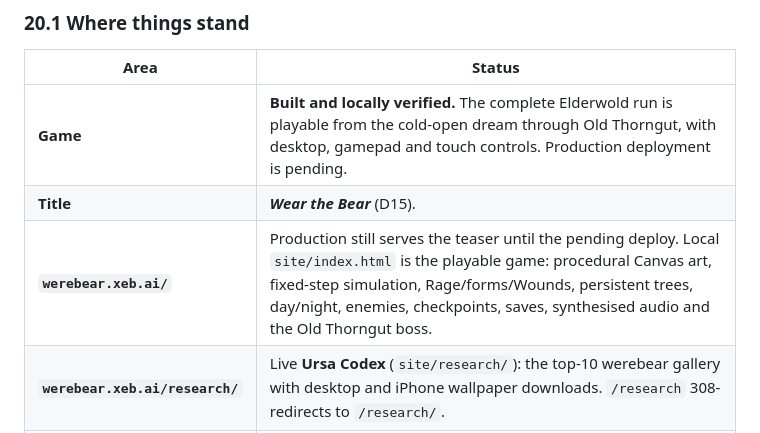
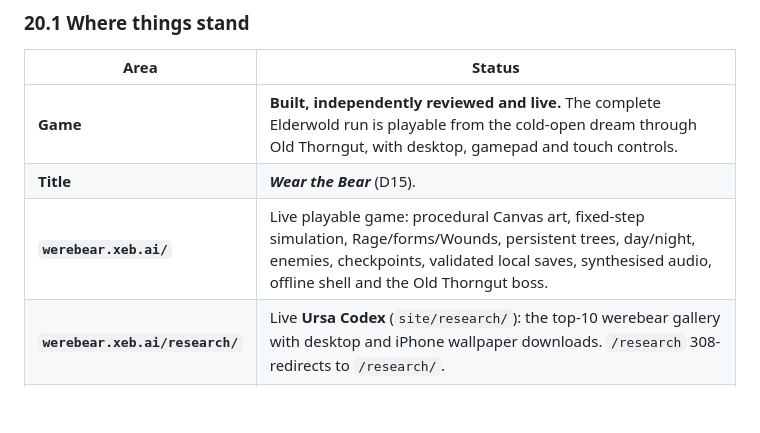
Before and after one commit to xeb/werebear, a Markdown page: GAME.md, the part around one of its changes. Rendered like a GitHub page; blank space fills up the shorter version.

```diff
--- a/GAME.md
+++ b/GAME.md
@@ -718,9 +718,9 @@ Everything below is the state of the project so a later session can pick it up w
 
 | Area | Status |
 |---|---|
-| **Game** | **Built and locally verified.** The complete Elderwold run is playable from the cold-open dream through Old Thorngut, with desktop, gamepad and touch controls. Production deployment is pending. |
+| **Game** | **Built, independently reviewed and live.** The complete Elderwold run is playable from the cold-open dream through Old Thorngut, with desktop, gamepad and touch controls. |
 | **Title** | ***Wear the Bear*** (D15). |
-| **`werebear.xeb.ai/`** | Production still serves the teaser until the pending deploy. Local `site/index.html` is the playable game: procedural Canvas art, fixed-step simulation, Rage/forms/Wounds, persistent trees, day/night, enemies, checkpoints, saves, synthesised audio and the Old Thorngut boss. |
+| **`werebear.xeb.ai/`** | Live playable game: procedural Canvas art, fixed-step simulation, Rage/forms/Wounds, persistent trees, day/night, enemies, checkpoints, validated local saves, synthesised audio, offline shell and the Old Thorngut boss. |
 | **`werebear.xeb.ai/research/`** | Live **Ursa Codex** (`site/research/`): the top-10 werebear gallery with desktop and iPhone wallpaper downloads. `/research` 308-redirects to `/research/`. |
 | **Design decisions** | All items in §19 are resolved: keep Old Thorngut as the level-ending boss, keep the cold-open bear dream, and make sleep skip to dawn. |
 
```
Also changed, not shown: other parts of GAME.md (+8 -6 lines).
